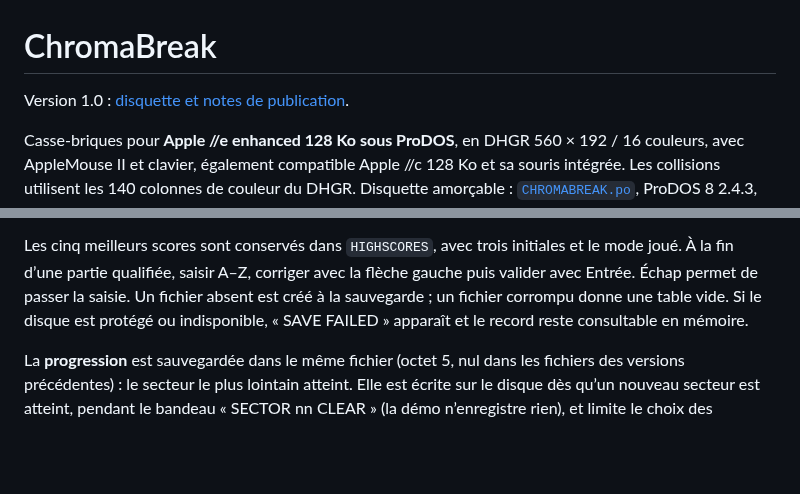
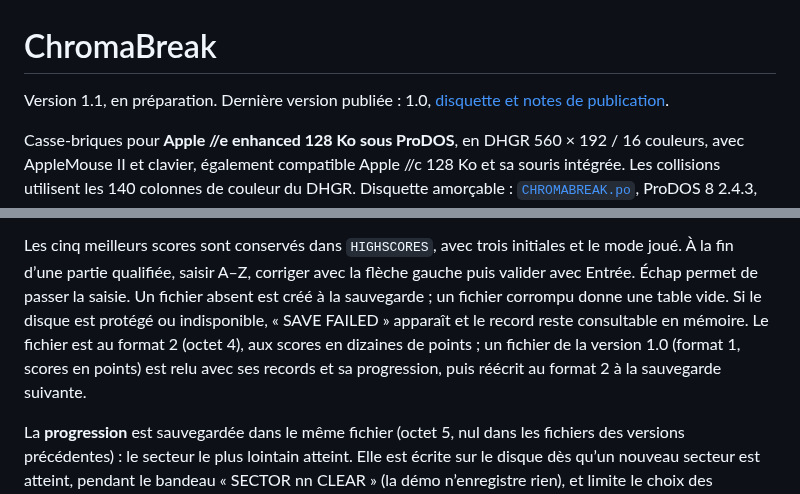
Before and after one commit to habib256/pom2games, a Markdown page: chromabreak/README.md, 2 parts joined by grey strips. Rendered like a GitHub page; blank space fills up the shorter version.

```diff
--- a/chromabreak/README.md
+++ b/chromabreak/README.md
@@ -1,6 +1,6 @@
 # ChromaBreak
 
-Version 1.0 : [disquette et notes de publication](https://github.com/habib256/pom2games/releases/tag/chromabreak-1.0).
+Version 1.1, en préparation. Dernière version publiée : 1.0, [disquette et notes de publication](https://github.com/habib256/pom2games/releases/tag/chromabreak-1.0).
 
 Casse-briques pour **Apple //e enhanced 128 Ko sous ProDOS**, en DHGR
 560 × 192 / 16 couleurs, avec AppleMouse II et clavier, également compatible Apple //c 128 Ko et sa
@@ -336,6 +345,9 @@ corriger avec la flèche gauche puis valider avec Entrée. Échap permet de
 passer la saisie. Un fichier absent est créé à la sauvegarde ; un fichier
 corrompu donne une table vide. Si le disque est protégé ou indisponible,
 « SAVE FAILED » apparaît et le record reste consultable en mémoire.
+Le fichier est au format 2 (octet 4), aux scores en dizaines de points ;
+un fichier de la version 1.0 (format 1, scores en points) est relu avec ses
+records et sa progression, puis réécrit au format 2 à la sauvegarde suivante.
 
 La **progression** est sauvegardée dans le même fichier (octet 5, nul dans
 les fichiers des versions précédentes) : le secteur le plus lointain atteint.
```
Also changed, not shown: other parts of chromabreak/README.md (+20 -11 lines), chromabreak/TODO.md (+5 -0 lines), chromabreak/screenshots/game-over.png, chromabreak/screenshots/help.png, chromabreak/screenshots/initials.png, chromabreak/screenshots/records.png, 8 other files.
